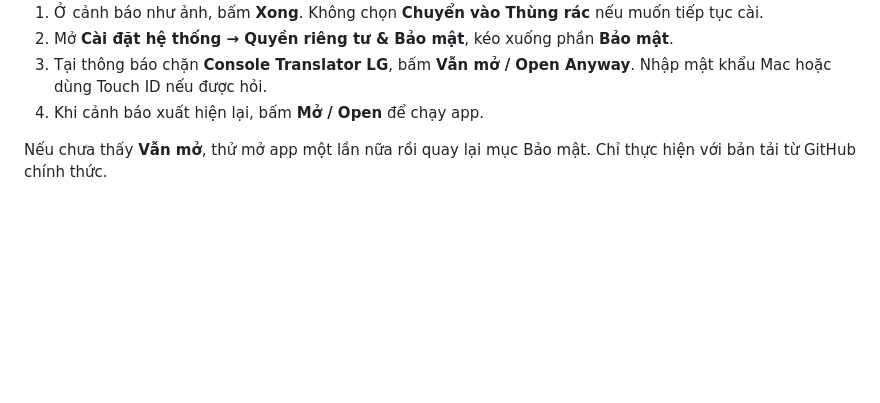
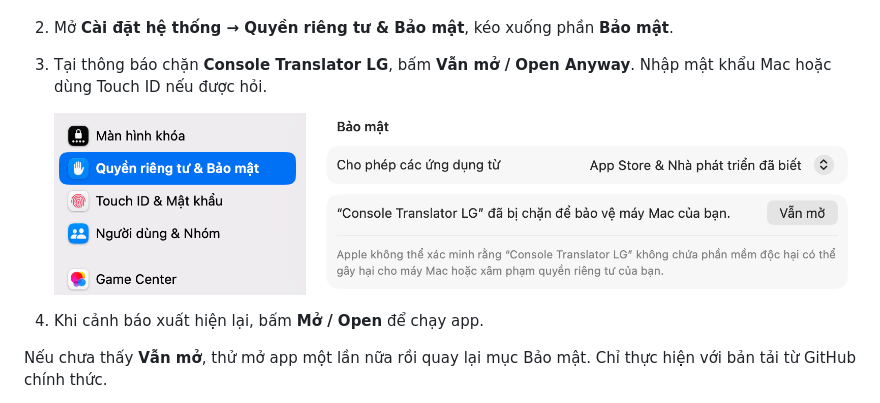
Before and after one commit to kyozxx/PS-Translator, a Markdown page: LG.md, the part around the change. Rendered like a GitHub page; pictures changed too: assets/lg-mac-open-anyway.png (added); blank space fills up the shorter version.

Commit message:
docs: show macOS Open Anyway button

```diff
--- a/LG.md
+++ b/LG.md
@@ -38,6 +38,9 @@ Mac nhớ IP/Passphrase trong Keychain. Mã đã kích hoạt trên Windows khô
 1. Ở cảnh báo như ảnh, bấm **Xong**. Không chọn **Chuyển vào Thùng rác** nếu muốn tiếp tục cài.
 2. Mở **Cài đặt hệ thống → Quyền riêng tư & Bảo mật**, kéo xuống phần **Bảo mật**.
 3. Tại thông báo chặn **Console Translator LG**, bấm **Vẫn mở / Open Anyway**. Nhập mật khẩu Mac hoặc dùng Touch ID nếu được hỏi.
+
+   ![Nút Vẫn mở trong Quyền riêng tư và Bảo mật](assets/lg-mac-open-anyway.png)
+
 4. Khi cảnh báo xuất hiện lại, bấm **Mở / Open** để chạy app.
 
 Nếu chưa thấy **Vẫn mở**, thử mở app một lần nữa rồi quay lại mục Bảo mật. Chỉ thực hiện với bản tải từ GitHub chính thức.
```
Also changed, not shown: 1 other file.
